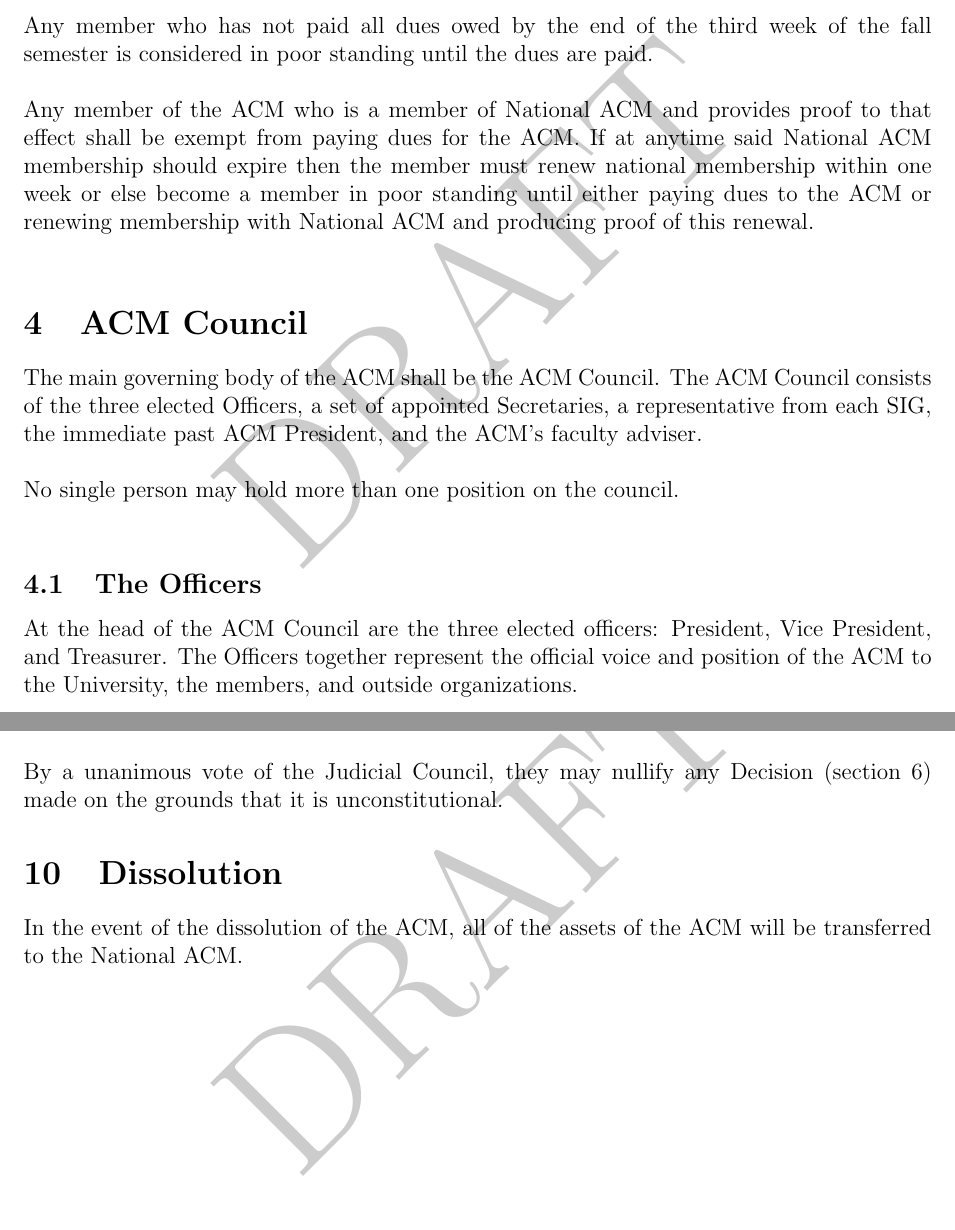
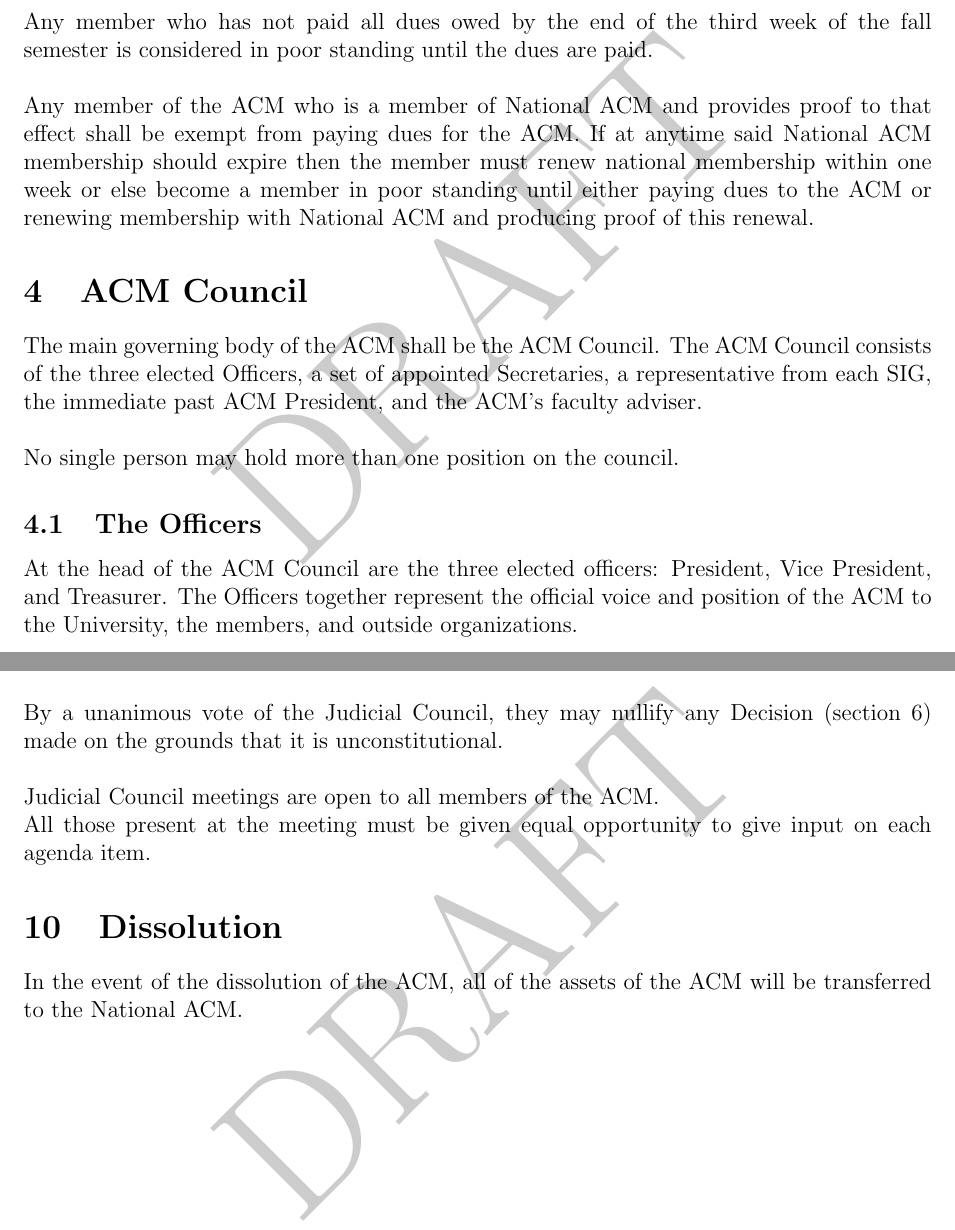
Before and after one commit to acm-uic/uic-acm-constitution, a LaTeX document (acm-constitution.tex): two parts of pages 4 and 13 of 13, joined at a grey line, cut so that both start at the same text. Compiled offline with pdfLaTeX.

Commit message:
Fixed some formatting. Added some rules about Judicial Council meetings.

```diff
--- a/acm-constitution.tex
+++ b/acm-constitution.tex
@@ -59,13 +59,13 @@
 \\
 Any member who has not paid all dues owed by the end of the third week of the fall semester is considered in poor standing until the dues are paid.\\
 \\
-Any member of the ACM who is a member of National ACM and provides proof to that effect shall be exempt from paying dues for the ACM. If at anytime said National ACM membership should expire then the member must renew national membership within one week or else become a member in poor standing until either paying dues to the ACM or renewing membership with National ACM and producing proof of this renewal.\\
+Any member of the ACM who is a member of National ACM and provides proof to that effect shall be exempt from paying dues for the ACM. If at anytime said National ACM membership should expire then the member must renew national membership within one week or else become a member in poor standing until either paying dues to the ACM or renewing membership with National ACM and producing proof of this renewal.
 
 \section{ACM Council}
 
 The main governing body of the ACM shall be the ACM Council. The ACM Council consists of the three elected Officers, a set of appointed Secretaries, a representative from each SIG, the immediate past ACM President, and the ACM's faculty adviser.\\
 \\
-No single person may hold more than one position on the council.\\
+No single person may hold more than one position on the council.
 
 \subsection{The Officers}
 
@@ -317,7 +317,10 @@
 \\
 Any member in the organization may contact any of the members of the Judicial Council to call into question any Decision (section 6) made by the ACM Council.\\
 \\
-By a unanimous vote of the Judicial Council, they may nullify any Decision (section 6) made on the grounds that it is unconstitutional.
+By a unanimous vote of the Judicial Council, they may nullify any Decision (section 6) made on the grounds that it is unconstitutional.\\
+\\
+Judicial Council meetings are open to all members of the ACM.\\
+All those present at the meeting must be given equal opportunity to give input on each agenda item.
 
 \section{Dissolution}
 
```
Also changed, not shown: acm-constitution.tex (6 more changed lines).
